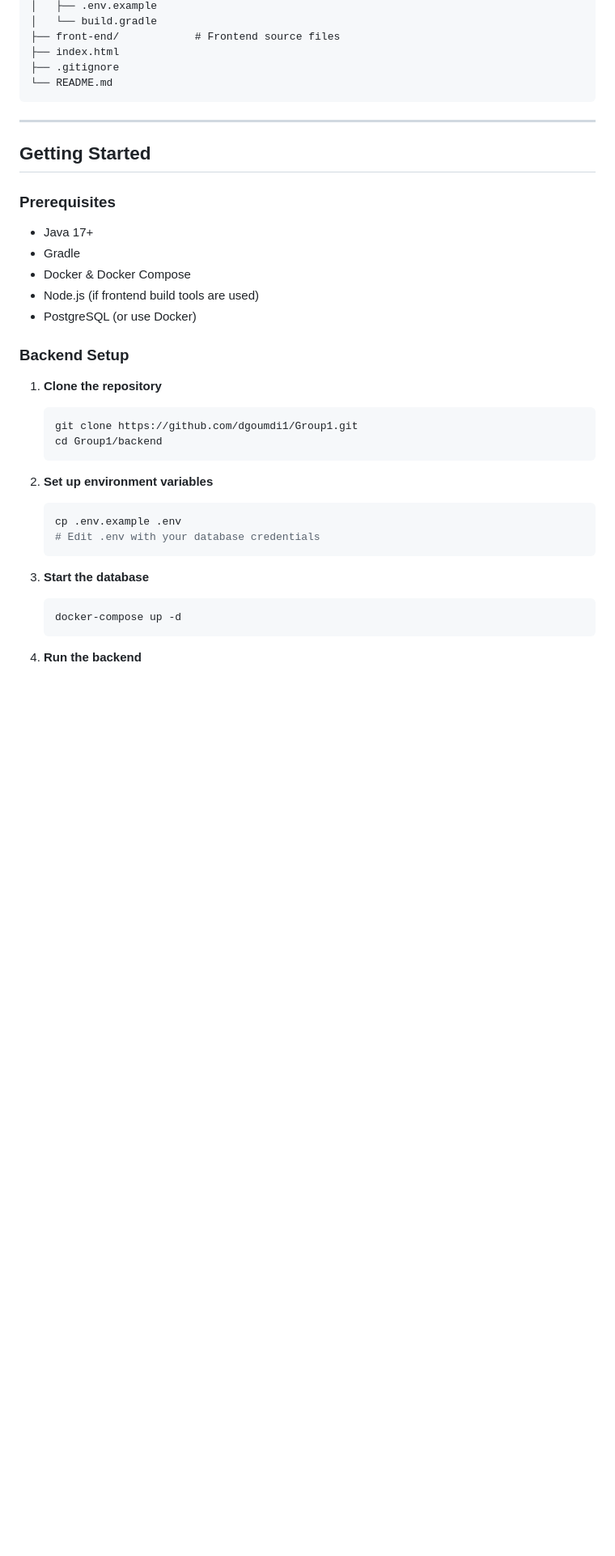
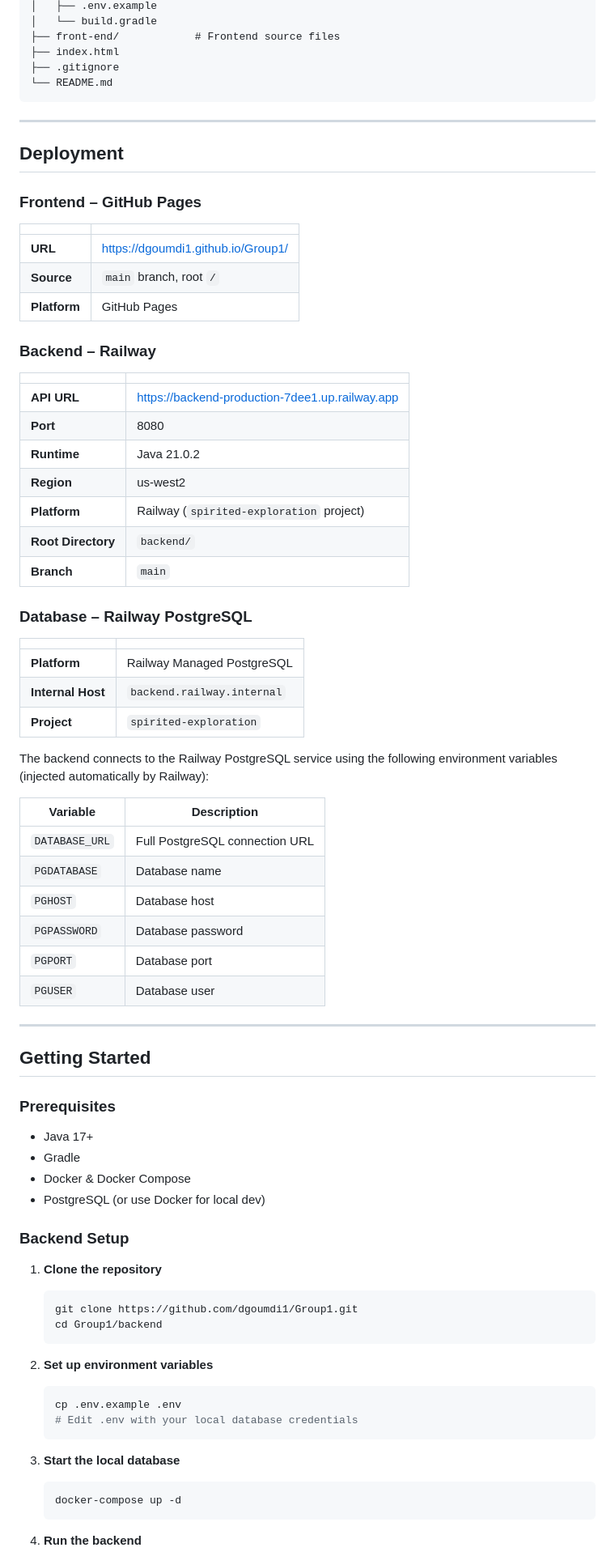
Before and after one commit to dgoumdi1/Group1, a Markdown page: README.md, the part around one of its changes. Shown at 81% size. Rendered like a GitHub page; blank space fills up the shorter version.

Commit message:
Add Railway deployment info and GitHub Pages URL to README
Updated README to reflect changes in Java version, deployment details, and added cloud infrastructure information.

````diff
--- a/README.md
+++ b/README.md
@@ -60,6 +68,49 @@ Group1/
 
 ---
 
+## Deployment
+
+### Frontend – GitHub Pages
+
+| | |
+|---|---|
+| **URL** | https://dgoumdi1.github.io/Group1/ |
+| **Source** | `main` branch, root `/` |
+| **Platform** | GitHub Pages |
+
+### Backend – Railway
+
+| | |
+|---|---|
+| **API URL** | https://backend-production-7dee1.up.railway.app |
+| **Port** | 8080 |
+| **Runtime** | Java 21.0.2 |
+| **Region** | us-west2 |
+| **Platform** | Railway (`spirited-exploration` project) |
+| **Root Directory** | `backend/` |
+| **Branch** | `main` |
+
+### Database – Railway PostgreSQL
+
+| | |
+|---|---|
+| **Platform** | Railway Managed PostgreSQL |
+| **Internal Host** | `backend.railway.internal` |
+| **Project** | `spirited-exploration` |
+
+The backend connects to the Railway PostgreSQL service using the following environment variables (injected automatically by Railway):
+
+| Variable | Description |
+|---|---|
+| `DATABASE_URL` | Full PostgreSQL connection URL |
+| `PGDATABASE` | Database name |
+| `PGHOST` | Database host |
+| `PGPASSWORD` | Database password |
+| `PGPORT` | Database port |
+| `PGUSER` | Database user |
+
+---
+
 ## Getting Started
 
 ### Prerequisites
@@ -67,8 +118,7 @@ Group1/
 - Java 17+
 - Gradle
 - Docker & Docker Compose
-- Node.js (if frontend build tools are used)
-- PostgreSQL (or use Docker)
+- PostgreSQL (or use Docker for local dev)
 
 ### Backend Setup
 
@@ -81,10 +131,10 @@ Group1/
 2. **Set up environment variables**
    ```bash
    cp .env.example .env
-   # Edit .env with your database credentials
+   # Edit .env with your local database credentials
    ```
 
-3. **Start the database**
+3. **Start the local database**
    ```bash
    docker-compose up -d
    ```
````
Also changed, not shown: other parts of README.md (+23 -13 lines).
